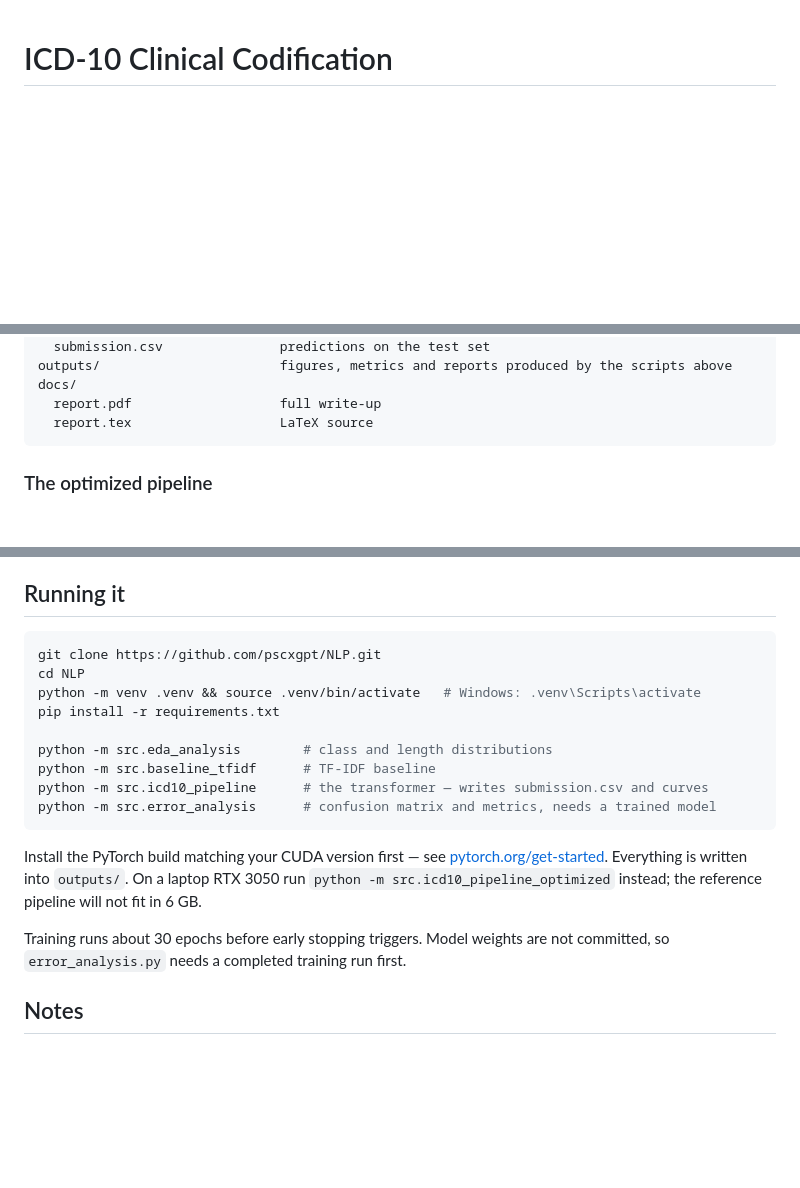
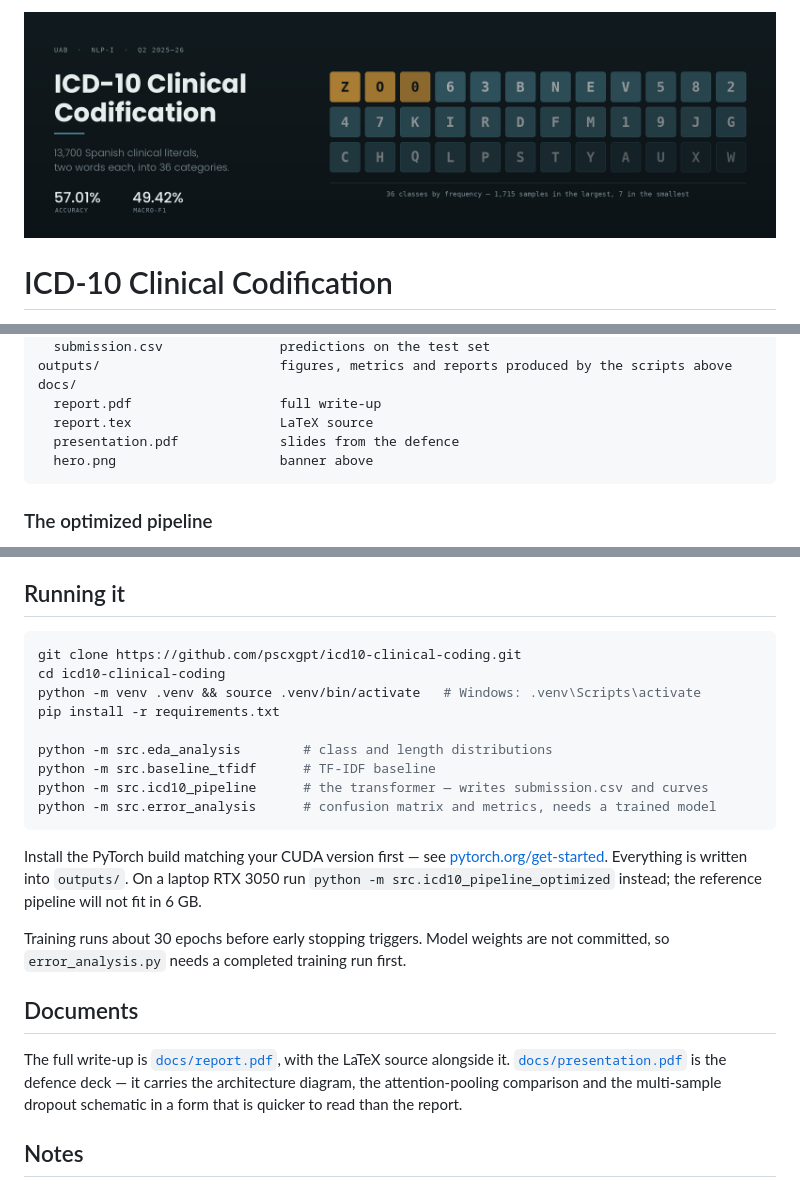
Before and after one commit to pscxgpt/NLP, a Markdown page: README.md, 3 parts joined by grey strips. GitHub-like rendering; pictures changed too: docs/hero.png (added); blank space fills up the shorter version.

Commit message:
Add the defence presentation and a README banner
The presentation carries the architecture diagram, the attention-pooling
comparison and the multi-sample dropout schematic in a form that reads
faster than the report.

The banner is drawn from codification_data.csv rather than illustrated:
36 cells, one per ICD-10 first character, ordered by frequency with cell
brightness set by the real class counts. The long tail the README argues
about is therefore visible in the header — Z, O and 0 lit, W and X almost
gone.

Co-Authored-By: Claude Opus 5 <noreply@anthropic.com>
Claude-Session: https://claude.ai/code/session_019UEV6KKQcGz6dfazRosSAY

````diff
--- a/README.md
+++ b/README.md
@@ -1,3 +1,5 @@
+![ICD-10 Clinical Codification](docs/hero.png)
+
 # ICD-10 Clinical Codification
 
 Assigning ICD-10 categories to Spanish clinical literals — short, noisy fragments written by
@@ -154,6 +156,8 @@ outputs/                       figures, metrics and reports produced by the scri
 docs/
   report.pdf                   full write-up
   report.tex                   LaTeX source
+  presentation.pdf             slides from the defence
+  hero.png                     banner above
 ```
 
 ### The optimized pipeline
@@ -174,8 +178,8 @@ rather than pure downscaling:
 ## Running it
 
 ```bash
-git clone https://github.com/pscxgpt/NLP.git
-cd NLP
+git clone https://github.com/pscxgpt/icd10-clinical-coding.git
+cd icd10-clinical-coding
 python -m venv .venv && source .venv/bin/activate   # Windows: .venv\Scripts\activate
 pip install -r requirements.txt
 
@@ -193,6 +197,13 @@ pipeline will not fit in 6 GB.
 Training runs about 30 epochs before early stopping triggers. Model weights are not committed, so
 `error_analysis.py` needs a completed training run first.
 
+## Documents
+
+The full write-up is [`docs/report.pdf`](docs/report.pdf), with the LaTeX source alongside it.
+[`docs/presentation.pdf`](docs/presentation.pdf) is the defence deck — it carries the architecture
+diagram, the attention-pooling comparison and the multi-sample dropout schematic in a form that is
+quicker to read than the report.
+
 ## Notes
 
 The dataset was provided by the course and is included here alongside the report. The challenge
````
Also changed, not shown: 1 other file.
